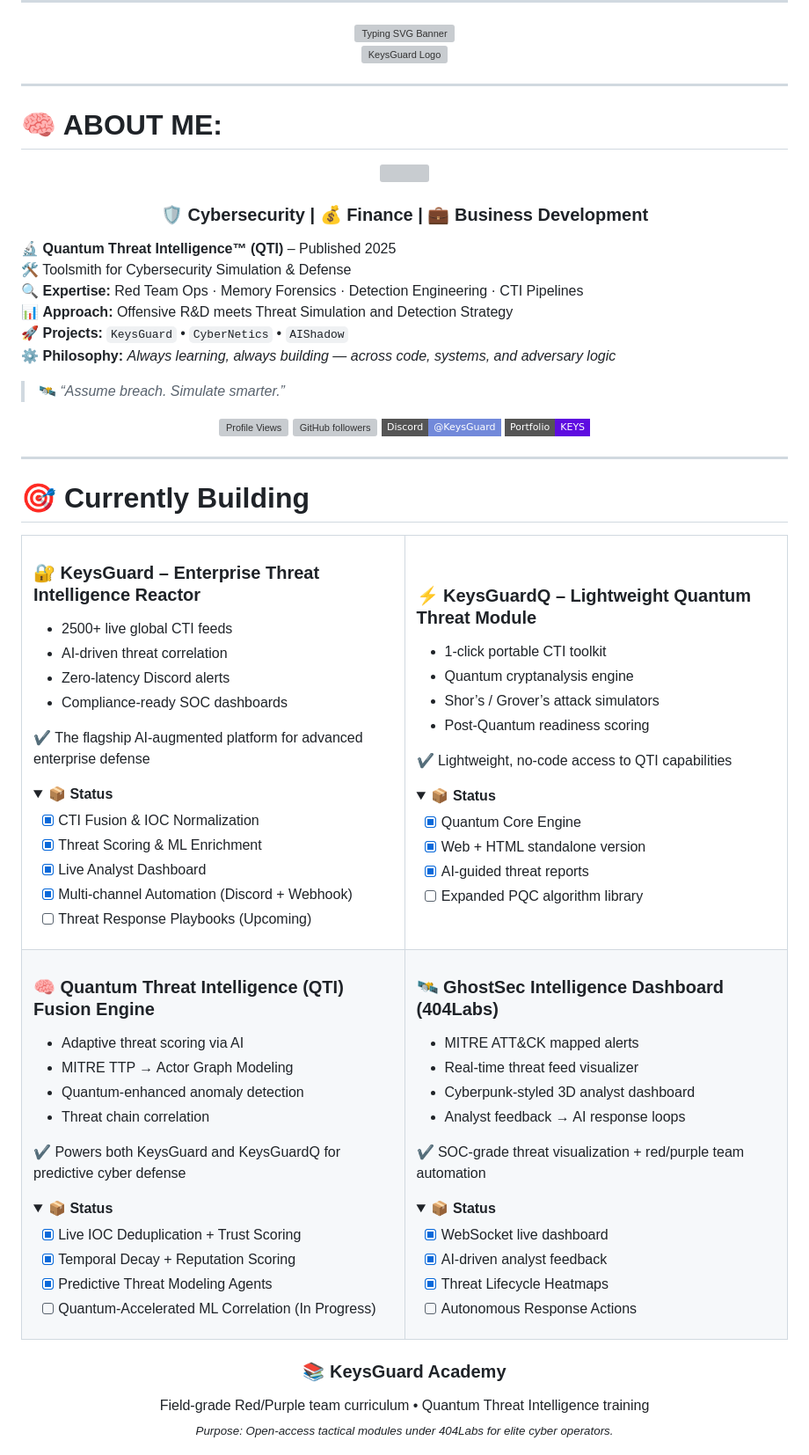
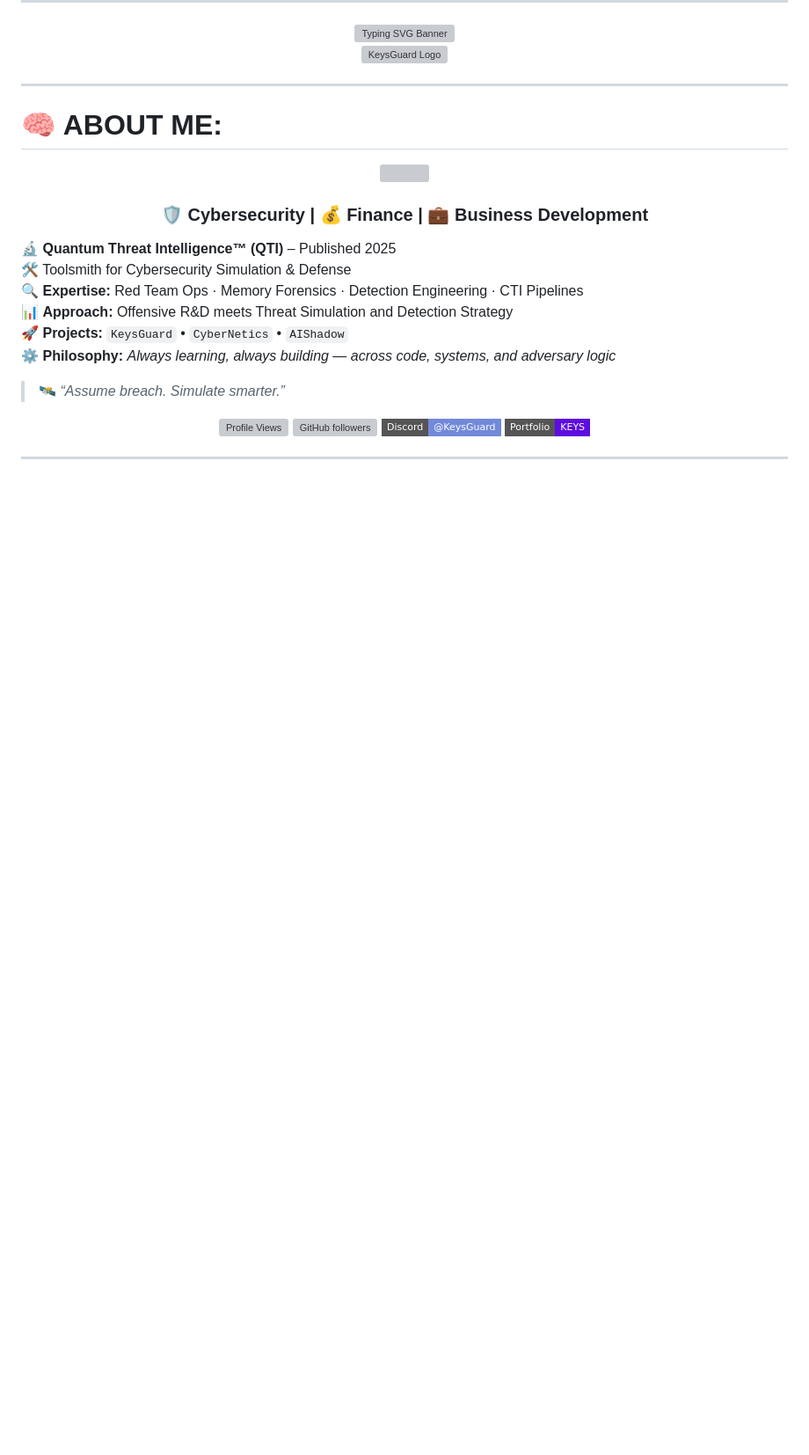
Before and after one commit to vVv-Keys/vVv-Keys, a Markdown page: README.md, the part around the change printed below. Shown: that part at 88% size. Drawn GitHub-style; folded sections open; badges without logos; blank space fills up the shorter version; grey boxes are pictures that could not be loaded.

Commit message:
Update README.md
Signed-off-by: Keys <49612041+vVv-Keys@users.noreply.github.com>

```diff
--- a/README.md
+++ b/README.md
@@ -41,99 +41,3 @@
 
 ---
 
-# 🎯 Currently Building
-
-<table>
-  <tr>
-    <td valign="top" width="50%">
-
-### 🔐 KeysGuard – Enterprise Threat Intelligence Reactor
-- 2500+ live global CTI feeds
-- AI-driven threat correlation
-- Zero-latency Discord alerts
-- Compliance-ready SOC dashboards
-
-✔️ The flagship AI-augmented platform for advanced enterprise defense
-
-<details><summary><b>📦 Status</b></summary>
-
-- [x] CTI Fusion & IOC Normalization
-- [x] Threat Scoring & ML Enrichment
-- [x] Live Analyst Dashboard
-- [x] Multi-channel Automation (Discord + Webhook)
-- [ ] Threat Response Playbooks (Upcoming)
-
-</details>
-
-</td>
-<td valign="top" width="50%">
-
-### ⚡ KeysGuardQ – Lightweight Quantum Threat Module
-- 1-click portable CTI toolkit
-- Quantum cryptanalysis engine
-- Shor’s / Grover’s attack simulators
-- Post-Quantum readiness scoring
-
-✔️ Lightweight, no-code access to QTI capabilities
-
-<details><summary><b>📦 Status</b></summary>
-
-- [x] Quantum Core Engine
-- [x] Web + HTML standalone version
-- [x] AI-guided threat reports
-- [ ] Expanded PQC algorithm library
-
-</details>
-
-</td>
-  </tr>
-  <tr>
-    <td valign="top" width="50%">
-
-### 🧠 Quantum Threat Intelligence (QTI) Fusion Engine
-- Adaptive threat scoring via AI
-- MITRE TTP → Actor Graph Modeling
-- Quantum-enhanced anomaly detection
-- Threat chain correlation
-
-✔️ Powers both KeysGuard and KeysGuardQ for predictive cyber defense
-
-<details><summary><b>📦 Status</b></summary>
-
-- [x] Live IOC Deduplication + Trust Scoring
-- [x] Temporal Decay + Reputation Scoring
-- [x] Predictive Threat Modeling Agents
-- [ ] Quantum-Accelerated ML Correlation (In Progress)
-
-</details>
-
-</td>
-<td valign="top" width="50%">
-
-### 🛰️ GhostSec Intelligence Dashboard (404Labs)
-- MITRE ATT&CK mapped alerts
-- Real-time threat feed visualizer
-- Cyberpunk-styled 3D analyst dashboard
-- Analyst feedback → AI response loops
-
-✔️ SOC-grade threat visualization + red/purple team automation
-
-<details><summary><b>📦 Status</b></summary>
-
-- [x] WebSocket live dashboard
-- [x] AI-driven analyst feedback
-- [x] Threat Lifecycle Heatmaps
-- [ ] Autonomous Response Actions
-
-</details>
-
-</td>
-  </tr>
-</table>
-
-<div align="center">
-
-### 📚 KeysGuard Academy
-Field-grade Red/Purple team curriculum • Quantum Threat Intelligence training
-<sub><i>Purpose: Open-access tactical modules under 404Labs for elite cyber operators.</i></sub>
-
```
Also changed, not shown: other parts of README.md (+3 -41 lines).
